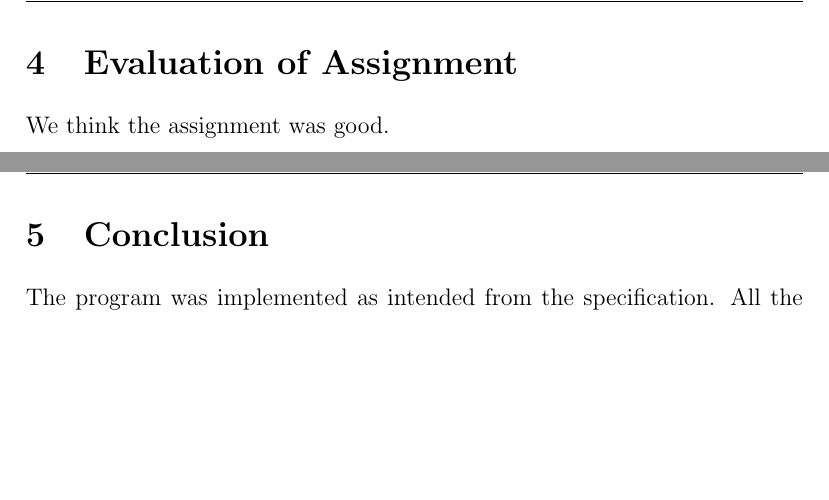
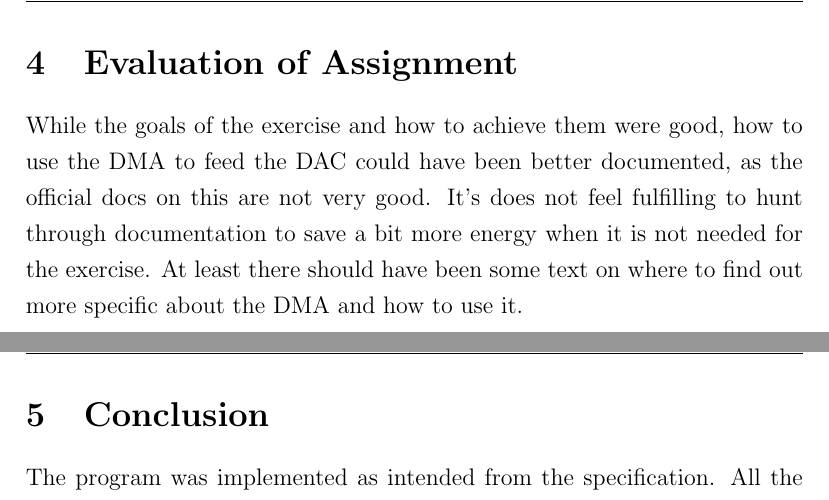
Before and after one commit to peterhgombos/EEDS, a LaTeX paper (ex2/report/report.tex, which reads ex2/report/evaluation.tex): two parts of pages 16 and 17 of 18, joined at a grey line, cut so that both start at the same text, the shorter picture padded with empty space. Compiled offline with pdfLaTeX.

Commit message:
Evaluated.

```diff
--- a/ex2/report/evaluation.tex
+++ b/ex2/report/evaluation.tex
@@ -1,2 +1,4 @@
 \section{Evaluation of Assignment}
-We think the assignment was good.
+While the goals of the exercise and how to achieve them were good, how to use the DMA to feed the DAC could have been better documented, as the official docs on this are not very good.
+It's does not feel fulfilling to hunt through documentation to save a bit more energy when it is not needed for the exercise.
+At least there should have been some text on where to find out more specific about the DMA and how to use it.
```
